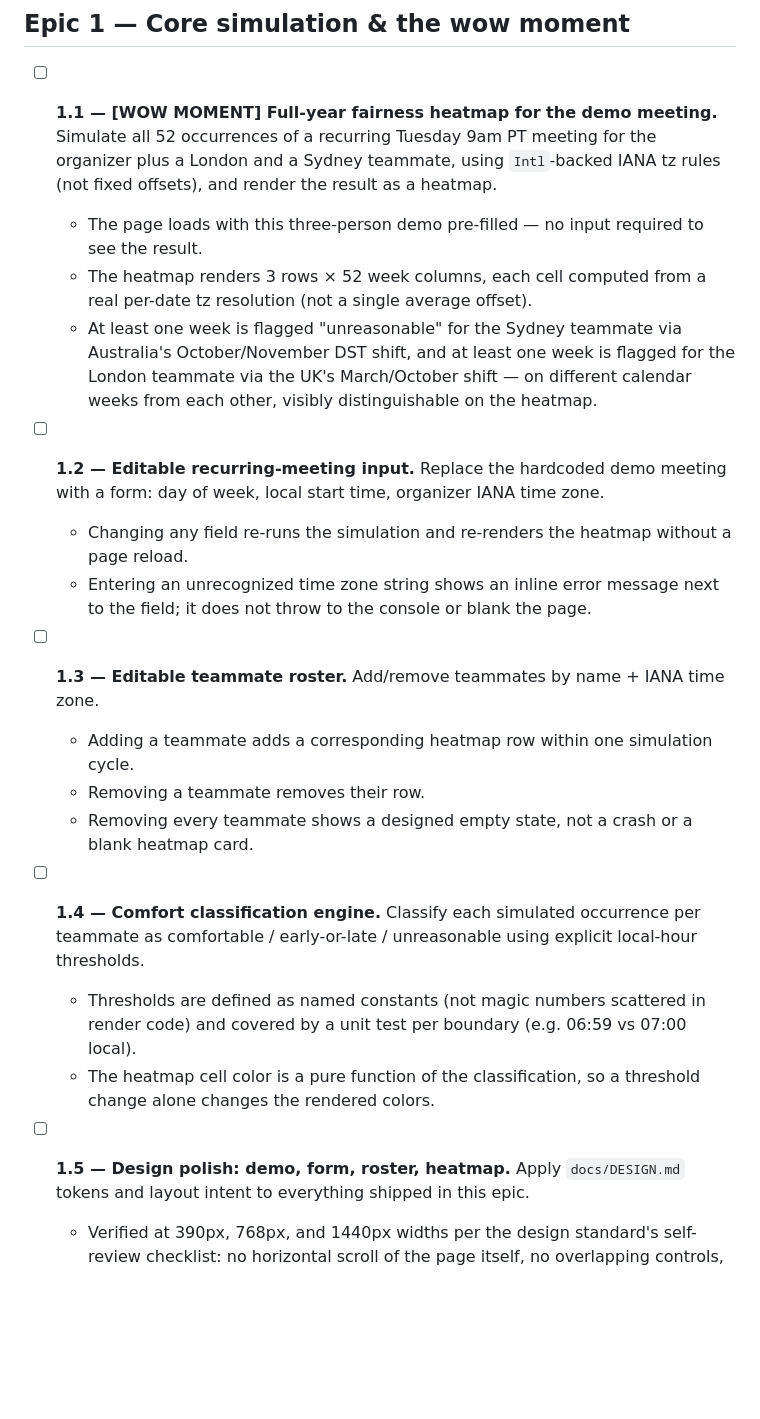
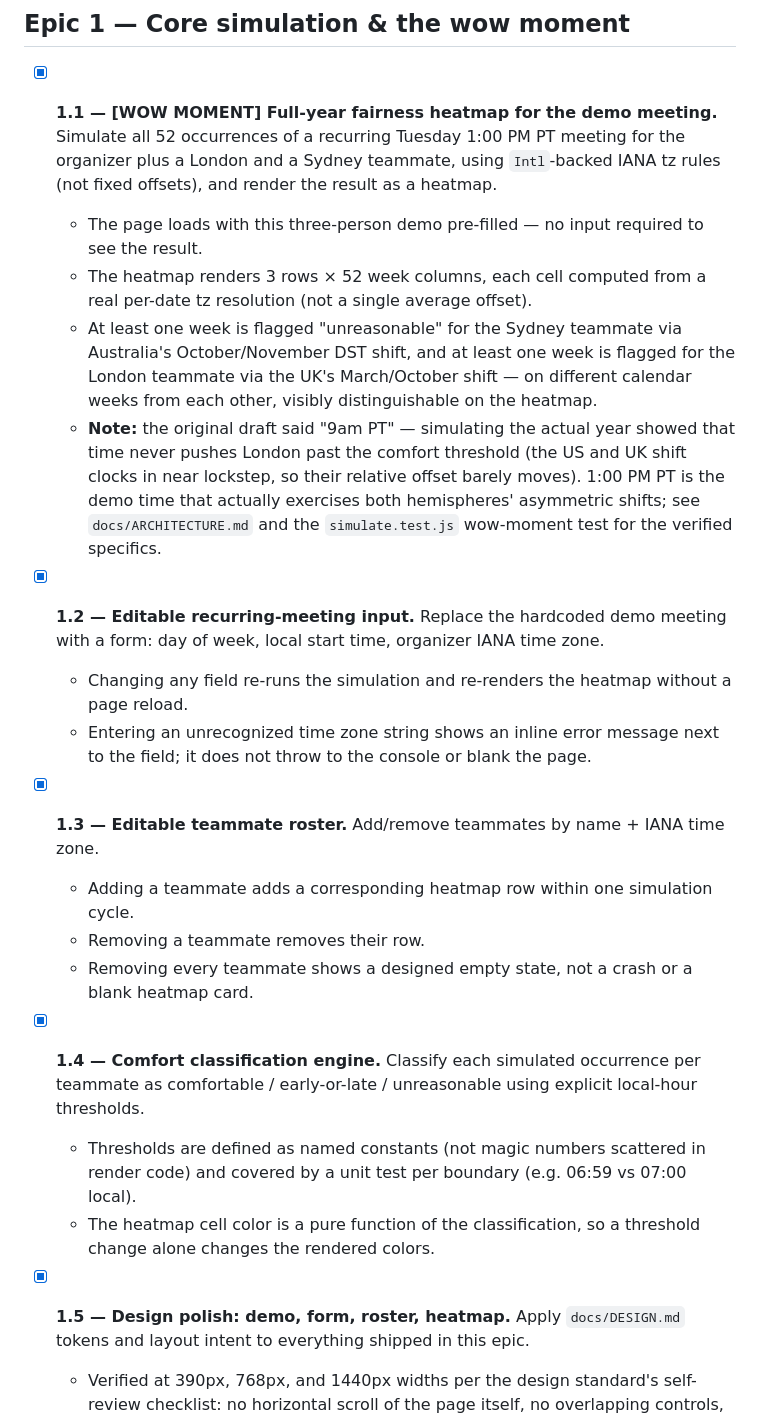
Before and after one commit to ctkrug/fair-hours, a Markdown page: docs/BACKLOG.md, the part around the change. Drawn GitHub-style; blank space fills up the shorter version.

Commit message:
docs: check off Epic 1 and correct the demo meeting time
Records the 9am -> 1pm PT correction directly on story 1.1 so the
reasoning isn't lost to a stale acceptance criterion.

```diff
--- a/docs/BACKLOG.md
+++ b/docs/BACKLOG.md
@@ -5,10 +5,10 @@ concrete, checkable acceptance criteria — no "works well" vibes checks.
 
 ## Epic 1 — Core simulation & the wow moment
 
-- [ ] **1.1 — [WOW MOMENT] Full-year fairness heatmap for the demo meeting.**
-  Simulate all 52 occurrences of a recurring Tuesday 9am PT meeting for the
-  organizer plus a London and a Sydney teammate, using `Intl`-backed IANA tz
-  rules (not fixed offsets), and render the result as a heatmap.
+- [x] **1.1 — [WOW MOMENT] Full-year fairness heatmap for the demo meeting.**
+  Simulate all 52 occurrences of a recurring Tuesday 1:00 PM PT meeting for
+  the organizer plus a London and a Sydney teammate, using `Intl`-backed
+  IANA tz rules (not fixed offsets), and render the result as a heatmap.
   - The page loads with this three-person demo pre-filled — no input
     required to see the result.
   - The heatmap renders 3 rows × 52 week columns, each cell computed from a
@@ -17,8 +17,14 @@ concrete, checkable acceptance criteria — no "works well" vibes checks.
     Australia's October/November DST shift, and at least one week is flagged
     for the London teammate via the UK's March/October shift — on different
     calendar weeks from each other, visibly distinguishable on the heatmap.
+  - **Note:** the original draft said "9am PT" — simulating the actual year
+    showed that time never pushes London past the comfort threshold (the US
+    and UK shift clocks in near lockstep, so their relative offset barely
+    moves). 1:00 PM PT is the demo time that actually exercises both
+    hemispheres' asymmetric shifts; see `docs/ARCHITECTURE.md` and the
+    `simulate.test.js` wow-moment test for the verified specifics.
 
-- [ ] **1.2 — Editable recurring-meeting input.**
+- [x] **1.2 — Editable recurring-meeting input.**
   Replace the hardcoded demo meeting with a form: day of week, local start
   time, organizer IANA time zone.
   - Changing any field re-runs the simulation and re-renders the heatmap
@@ -26,7 +32,7 @@ concrete, checkable acceptance criteria — no "works well" vibes checks.
   - Entering an unrecognized time zone string shows an inline error message
     next to the field; it does not throw to the console or blank the page.
 
-- [ ] **1.3 — Editable teammate roster.**
+- [x] **1.3 — Editable teammate roster.**
   Add/remove teammates by name + IANA time zone.
   - Adding a teammate adds a corresponding heatmap row within one
     simulation cycle.
@@ -34,7 +40,7 @@ concrete, checkable acceptance criteria — no "works well" vibes checks.
   - Removing every teammate shows a designed empty state, not a crash or a
     blank heatmap card.
 
-- [ ] **1.4 — Comfort classification engine.**
+- [x] **1.4 — Comfort classification engine.**
   Classify each simulated occurrence per teammate as comfortable /
   early-or-late / unreasonable using explicit local-hour thresholds.
   - Thresholds are defined as named constants (not magic numbers scattered
@@ -43,7 +49,7 @@ concrete, checkable acceptance criteria — no "works well" vibes checks.
   - The heatmap cell color is a pure function of the classification, so a
     threshold change alone changes the rendered colors.
 
-- [ ] **1.5 — Design polish: demo, form, roster, heatmap.**
+- [x] **1.5 — Design polish: demo, form, roster, heatmap.**
   Apply `docs/DESIGN.md` tokens and layout intent to everything shipped in
   this epic.
   - Verified at 390px, 768px, and 1440px widths per the design standard's
```
